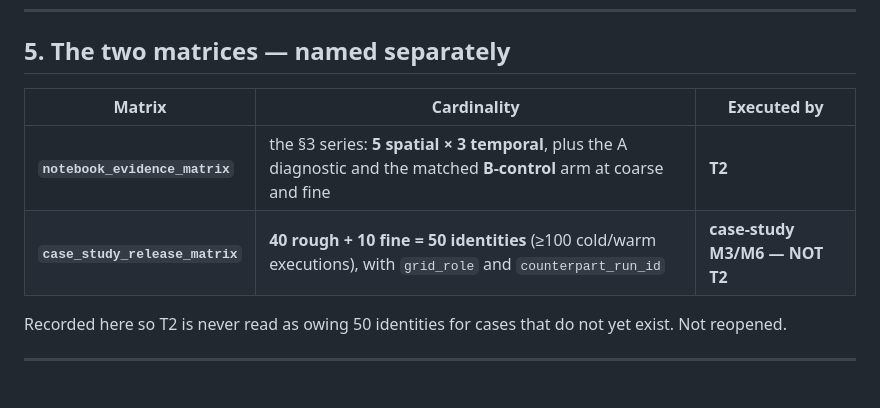
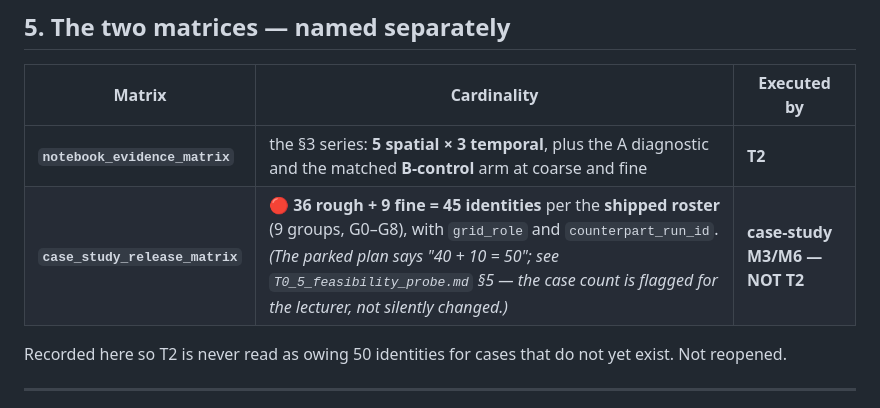
Before and after one commit to mabesa/applied_groundwater_modelling, a Markdown page: DOCUMENTATION/contracts/T0_2b_metrics_and_causal_rule.md, the part around the change. GitHub-like rendering.

```diff
--- a/DOCUMENTATION/contracts/T0_2b_metrics_and_causal_rule.md
+++ b/DOCUMENTATION/contracts/T0_2b_metrics_and_causal_rule.md
@@ -254,7 +254,7 @@ below, which are recorded **so the same question is never re-litigated candidate
 | Matrix | Cardinality | Executed by |
 |---|---|---|
 | **`notebook_evidence_matrix`** | the §3 series: **5 spatial × 3 temporal**, plus the A diagnostic and the matched **B-control** arm at coarse and fine | **T2** |
-| **`case_study_release_matrix`** | **40 rough + 10 fine = 50 identities** (≥100 cold/warm executions), with `grid_role` and `counterpart_run_id` | **case-study M3/M6 — NOT T2** |
+| **`case_study_release_matrix`** | 🔴 **36 rough + 9 fine = 45 identities** per the **shipped roster** (9 groups, G0–G8), with `grid_role` and `counterpart_run_id`. *(The parked plan says "40 + 10 = 50"; see `T0_5_feasibility_probe.md` §5 — the case count is flagged for the lecturer, not silently changed.)* | **case-study M3/M6 — NOT T2** |
 
 Recorded here so T2 is never read as owing 50 identities for cases that do not yet exist. Not reopened.
 
```
Also changed, not shown: DOCUMENTATION/contracts/README.md (+1 -0 lines), DOCUMENTATION/contracts/T0_5_feasibility_probe.md (added, +133 -0 lines).
